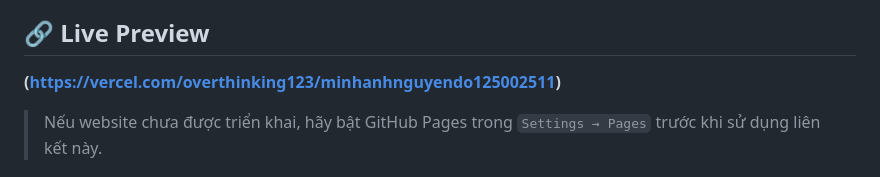
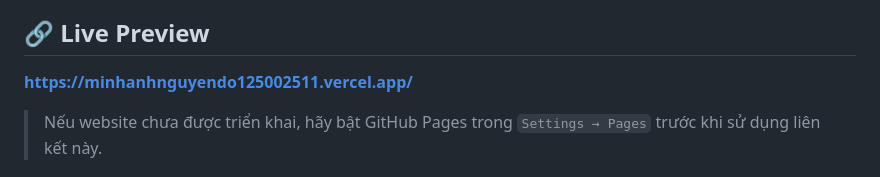
Before and after one commit to overthinking123/MinhAnh_NguyenDo_125002511, a Markdown page: README.md, the part around the change. Rendered like a GitHub page.

```diff
--- a/README.md
+++ b/README.md
@@ -4,7 +4,7 @@ Website tĩnh giới thiệu các mẫu ô tô, cung cấp thông tin cấu hìn
 
 ## 🔗 Live Preview
 
-**(https://vercel.com/overthinking123/minhanhnguyendo125002511)**
+**https://minhanhnguyendo125002511.vercel.app/**
 
 > Nếu website chưa được triển khai, hãy bật GitHub Pages trong `Settings → Pages` trước khi sử dụng liên kết này.
 
```
